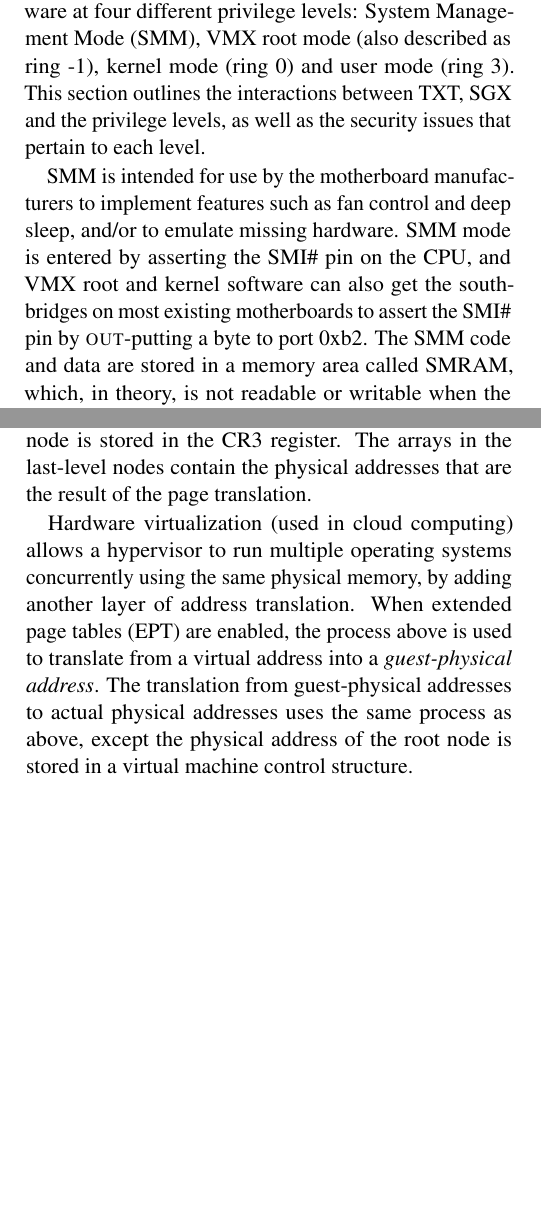
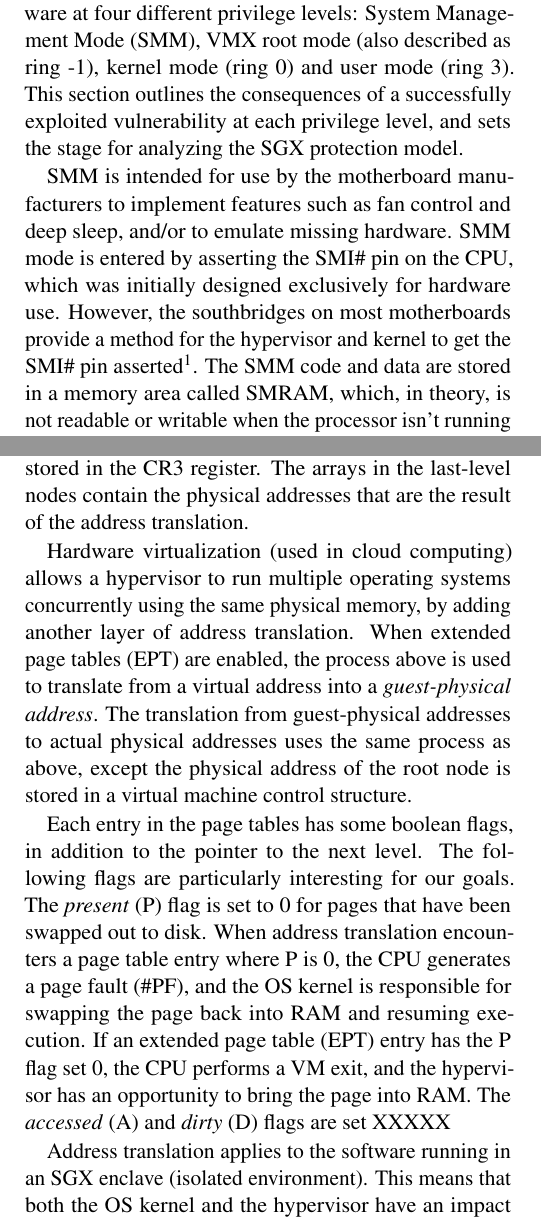
Before and after one commit to pwnall/thg_proposal, a LaTeX paper (src/main.tex, which reads src/contents/background.tex): two parts of the columns of pages 3 and 4 of 8, joined at a grey line, cut so that both start at the same text, the shorter picture padded with empty space. Compiled offline with pdfLaTeX.

Commit message:
Address translation + paging.

```diff
--- a/src/contents/background.tex
+++ b/src/contents/background.tex
@@ -18,14 +18,16 @@ that the program is working on.
 In an Infrastructure-as-a-Service (IaaS) cloud environment, such as Amazon EC2,
 commodity CPUs run software at four different privilege levels: System
 Management Mode (SMM), VMX root mode (also described as ring -1), kernel mode
-(ring 0) and user mode (ring 3). This section outlines the interactions between
-TXT, SGX and the privilege levels, as well as the security issues that pertain
-to each level.
+(ring 0) and user mode (ring 3). This section outlines the consequences of a
+successfully exploited vulnerability at each privilege level, and sets the
+stage for analyzing the SGX protection model.
 
 SMM is intended for use by the motherboard manufacturers to implement features
 such as fan control and deep sleep, and/or to emulate missing hardware. SMM
-mode is entered by asserting the SMI\# pin on the CPU, and VMX root and kernel
-software can also get the southbridges on most existing motherboards to assert
-the SMI\# pin by \textsc{out}-putting a byte to port 0xb2. The SMM code and
-data are stored in a memory area called SMRAM, which, in theory, is not
-readable or writable when the processor isn't running in SMM, but its
+mode is entered by asserting the SMI\# pin on the CPU, which was initially
+designed exclusively for hardware use. However, the southbridges on most
+motherboards provide a method for the hypervisor and kernel to get the SMI\#
+pin asserted\footnote{Most southbridges assert SMI\# when a byte is written to
+port 0xb2 via the \textsc{out} opcode}. The SMM code and data are stored in a
+memory area called SMRAM, which, in theory, is not readable or writable when
+the processor isn't running in SMM, but its protection mechanisms were bypassed
@@ -97,4 +95,0 @@ not store keys. Each node is an array of 512 8-byte entries that contain the
-physical addresses of the next-level children as well as some flags. The
-address of the root node is stored in the CR3 register. The arrays in the
-last-level nodes contain the physical addresses that are the result of the page
-translation.
@@ -101,3 +100,6 @@ translation.
+addresses of the next-level children as well as some flags. The address of the
+root node is stored in the CR3 register. The arrays in the last-level nodes
+contain the physical addresses that are the result of the address translation.
 
 Hardware virtualization (used in cloud computing) allows a hypervisor to run
 multiple operating systems concurrently using the same physical memory, by
@@ -107,6 +109,21 @@ a \textit{guest-physical address}. The translation from guest-physical
 addresses to actual physical addresses uses the same process as above, except
 the physical address of the root node is stored in a virtual machine control
 structure.
+
+Each entry in the page tables has some boolean flags, in addition to the
+pointer to the next level. The following flags are particularly interesting for
+our goals. The \textit{present} (P) flag is set to 0 for pages that have been
+swapped out to disk. When address translation encounters a page table entry
+where P is 0, the CPU generates a page fault (\#PF), and the OS kernel is
+responsible for swapping the page back into RAM and resuming execution. If
+an extended page table (EPT) entry has the P flag set 0, the CPU performs a VM
+exit, and the hypervisor has an opportunity to bring the page into RAM. The
+\textit{accessed} (A) and \textit{dirty} (D) flags are set  XXXXX
+
+
+Address translation applies to the software running in an SGX enclave
+(isolated environment). This means that both the OS kernel and the hypervisor
+have an impact over
 
 
 \subsection{Caching}
```
Also changed, not shown: src/contents/background.tex (17 more changed lines).
